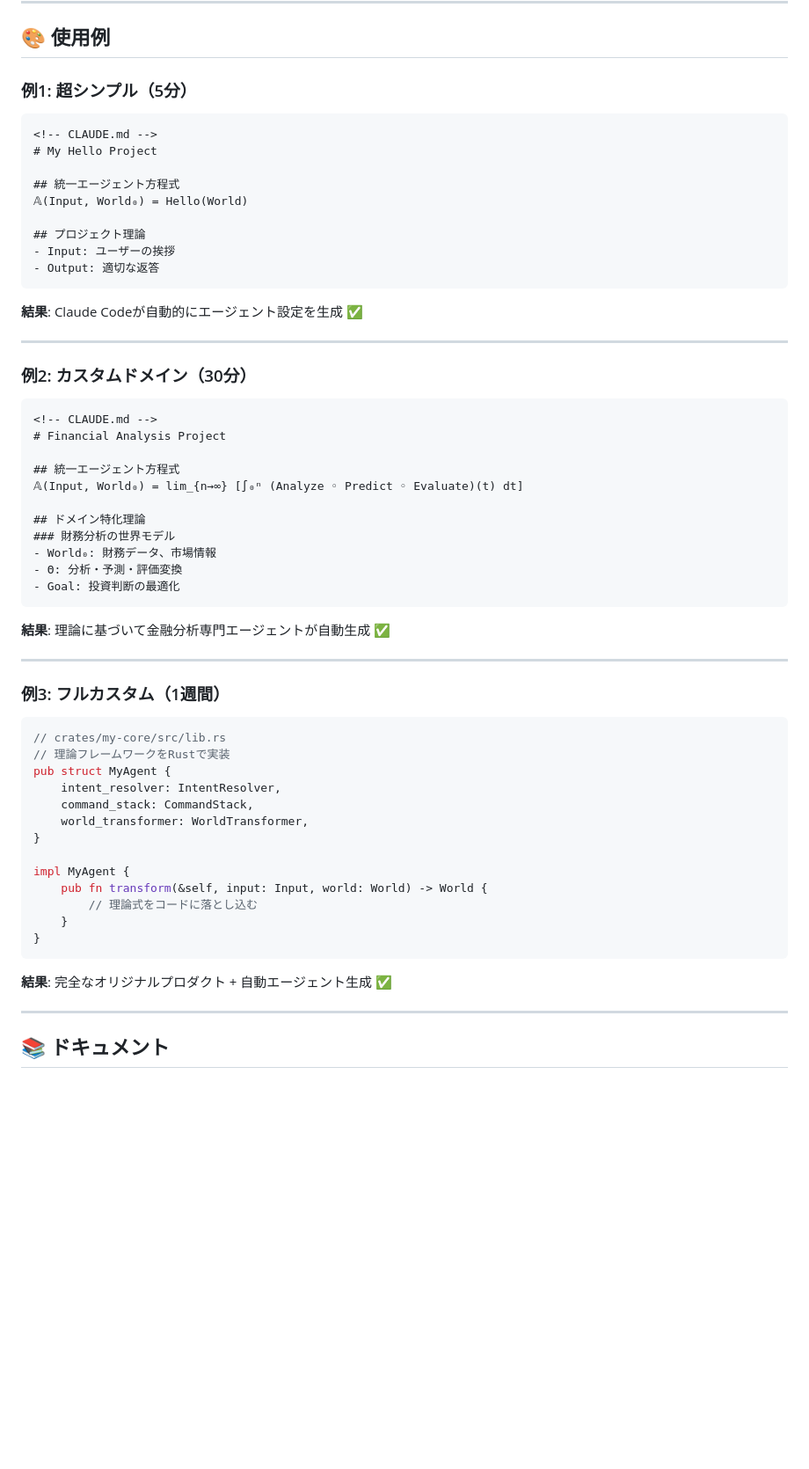
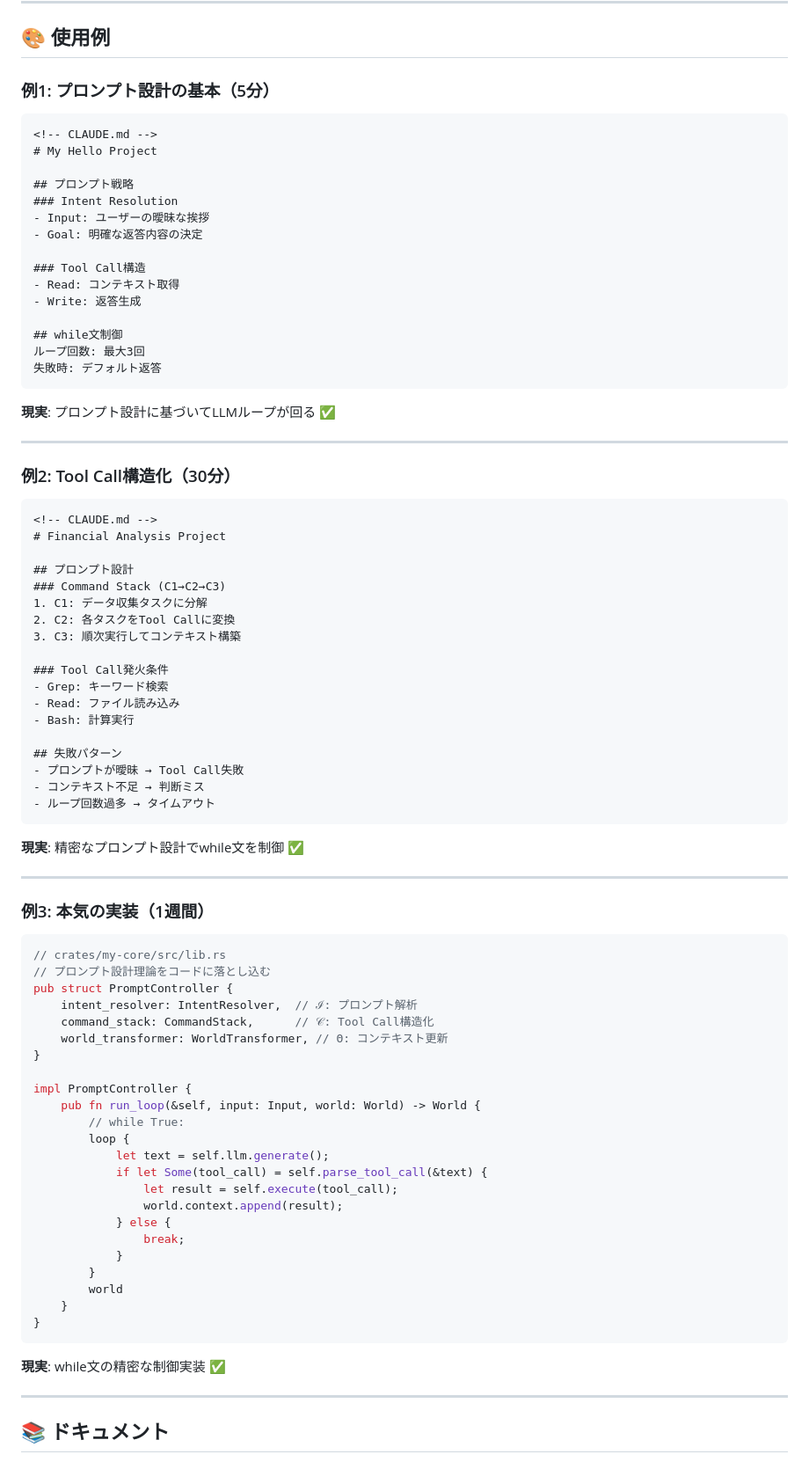
Before and after one commit to idontknow684/Miyabi_AI_Agent, a Markdown page: README.md, the part around one of its changes. Shown at 88% size. Drawn GitHub-style; blank space fills up the shorter version.

````diff
--- a/README.md
+++ b/README.md
@@ -174,63 +212,86 @@ World₀ → [瞬き] → World₁ → [瞬き] → World₂ → ... → World_
 
 ## 🎨 使用例
 
-### 例1: 超シンプル（5分）
+### 例1: プロンプト設計の基本（5分）
 
 ```markdown
 <!-- CLAUDE.md -->
 # My Hello Project
 
-## 統一エージェント方程式
-𝔸(Input, World₀) = Hello(World)
+## プロンプト戦略
+### Intent Resolution
+- Input: ユーザーの曖昧な挨拶
+- Goal: 明確な返答内容の決定
 
-## プロジェクト理論
-- Input: ユーザーの挨拶
-- Output: 適切な返答
+### Tool Call構造
+- Read: コンテキスト取得
+- Write: 返答生成
+
+## while文制御
+ループ回数: 最大3回
+失敗時: デフォルト返答
 ```
 
-**結果**: Claude Codeが自動的にエージェント設定を生成 ✅
+**現実**: プロンプト設計に基づいてLLMループが回る ✅
 
 ---
 
-### 例2: カスタムドメイン（30分）
+### 例2: Tool Call構造化（30分）
 
 ```markdown
 <!-- CLAUDE.md -->
 # Financial Analysis Project
 
-## 統一エージェント方程式
-𝔸(Input, World₀) = lim_{n→∞} [∫₀ⁿ (Analyze ◦ Predict ◦ Evaluate)(t) dt]
+## プロンプト設計
+### Command Stack (C1→C2→C3)
+1. C1: データ収集タスクに分解
+2. C2: 各タスクをTool Callに変換
+3. C3: 順次実行してコンテキスト構築
 
-## ドメイン特化理論
-### 財務分析の世界モデル
-- World₀: 財務データ、市場情報
-- Θ: 分析・予測・評価変換
-- Goal: 投資判断の最適化
+### Tool Call発火条件
+- Grep: キーワード検索
+- Read: ファイル読み込み
+- Bash: 計算実行
+
+## 失敗パターン
+- プロンプトが曖昧 → Tool Call失敗
+- コンテキスト不足 → 判断ミス
+- ループ回数過多 → タイムアウト
 ```
 
-**結果**: 理論に基づいて金融分析専門エージェントが自動生成 ✅
+**現実**: 精密なプロンプト設計でwhile文を制御 ✅
 
 ---
 
-### 例3: フルカスタム（1週間）
+### 例3: 本気の実装（1週間）
 
 ```rust
 // crates/my-core/src/lib.rs
-// 理論フレームワークをRustで実装
-pub struct MyAgent {
-    intent_resolver: IntentResolver,
-    command_stack: CommandStack,
-    world_transformer: WorldTransformer,
+// プロンプト設計理論をコードに落とし込む
+pub struct PromptController {
+    intent_resolver: IntentResolver,  // ℐ: プロンプト解析
+    command_stack: CommandStack,      // 𝒞: Tool Call構造化
+    world_transformer: WorldTransformer, // Θ: コンテキスト更新
 }
 
-impl MyAgent {
-    pub fn transform(&self, input: Input, world: World) -> World {
-        // 理論式をコードに落とし込む
+impl PromptController {
+    pub fn run_loop(&self, input: Input, world: World) -> World {
+        // while True:
+        loop {
+            let text = self.llm.generate();
+            if let Some(tool_call) = self.parse_tool_call(&text) {
+                let result = self.execute(tool_call);
+                world.context.append(result);
+            } else {
+                break;
+            }
+        }
+        world
     }
 }
 ```
 
-**結果**: 完全なオリジナルプロダクト + 自動エージェント生成 ✅
+**現実**: while文の精密な制御実装 ✅
 
 ---
 
````
Also changed, not shown: other parts of README.md (+191 -121 lines).
